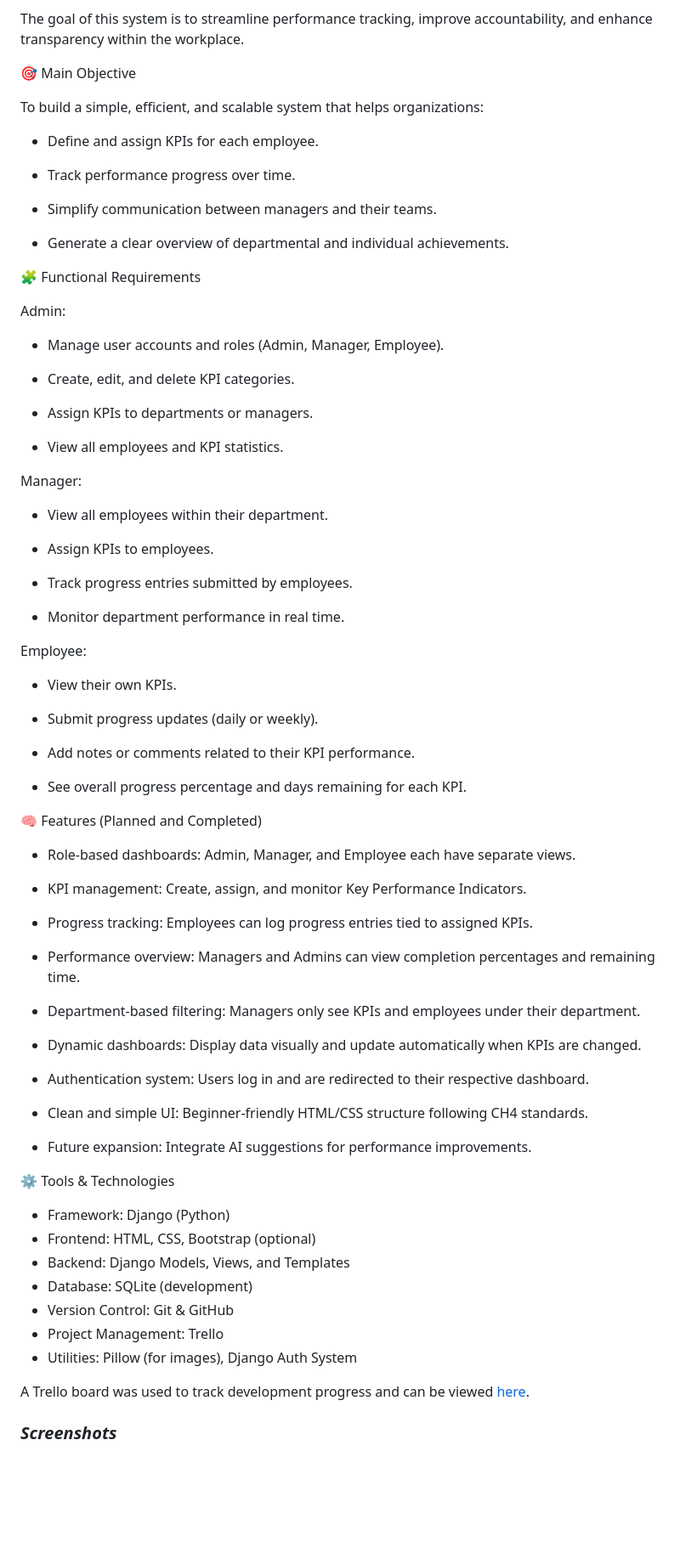
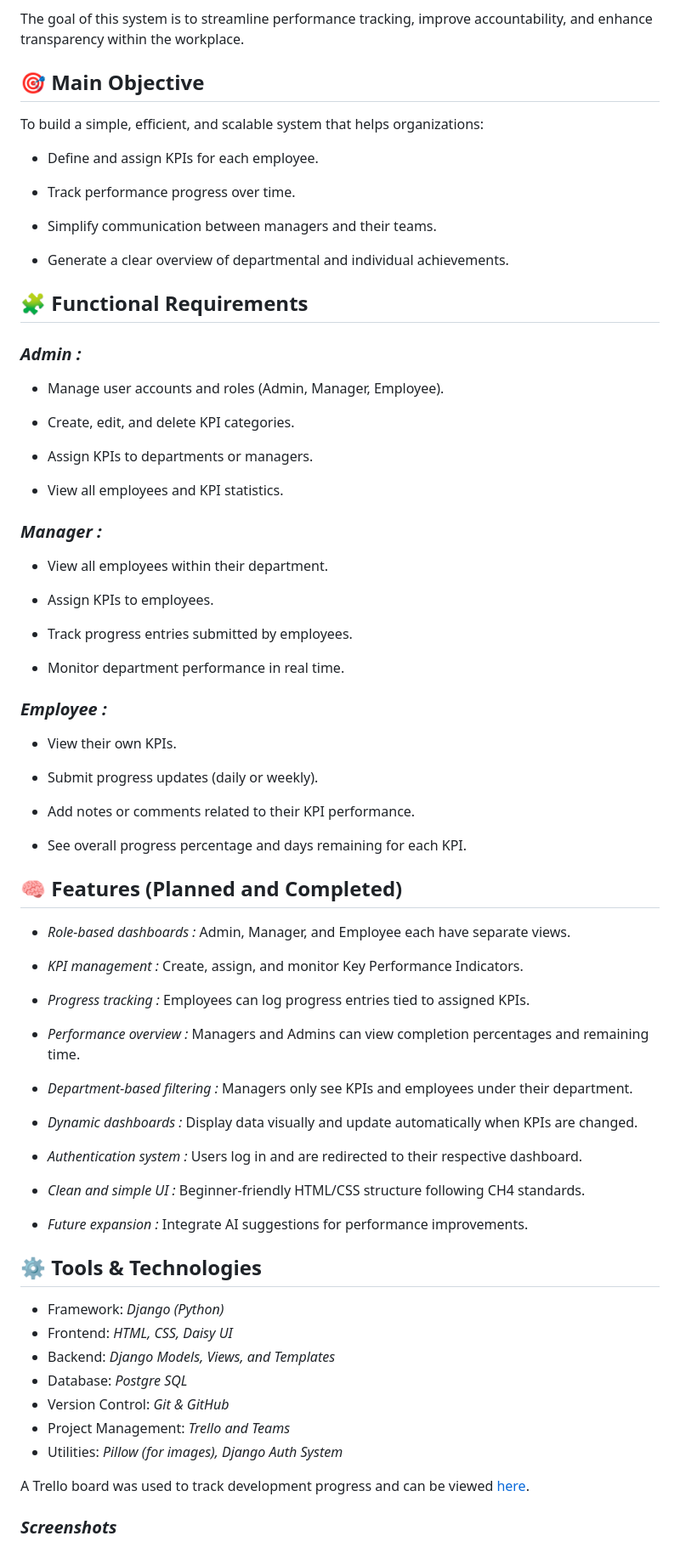
Before and after one commit to emanqarooni/KPI_Task_Management, a Markdown page: README.md, the part around one of its changes. Shown at 85% size. Rendered like a GitHub page; blank space fills up the shorter version.

```diff
--- a/README.md
+++ b/README.md
@@ -20,7 +20,7 @@ The system provides role-based access for Admins, Managers, and Employees, allow
 
 The goal of this system is to streamline performance tracking, improve accountability, and enhance transparency within the workplace.
 
-🎯 Main Objective
+## 🎯 Main Objective
 
 To build a simple, efficient, and scalable system that helps organizations:
 
@@ -32,9 +32,9 @@ To build a simple, efficient, and scalable system that helps organizations:
 
 - Generate a clear overview of departmental and individual achievements.
 
-🧩 Functional Requirements
+## 🧩 Functional Requirements
 
-Admin:
+### *Admin :*
 
 - Manage user accounts and roles (Admin, Manager, Employee).
 
@@ -44,7 +44,7 @@ Admin:
 
 - View all employees and KPI statistics.
 
-Manager:
+### *Manager :*
 
 - View all employees within their department.
 
@@ -54,7 +54,7 @@ Manager:
 
 - Monitor department performance in real time.
 
-Employee:
+### *Employee :*
 
 - View their own KPIs.
 
@@ -64,36 +64,36 @@ Employee:
 
 - See overall progress percentage and days remaining for each KPI.
 
-🧠 Features (Planned and Completed)
+## 🧠 Features (Planned and Completed)
 
-- Role-based dashboards: Admin, Manager, and Employee each have separate views.
+- *Role-based dashboards :* Admin, Manager, and Employee each have separate views.
 
-- KPI management: Create, assign, and monitor Key Performance Indicators.
+- *KPI management :* Create, assign, and monitor Key Performance Indicators.
 
-- Progress tracking: Employees can log progress entries tied to assigned KPIs.
+- *Progress tracking :* Employees can log progress entries tied to assigned KPIs.
 
-- Performance overview: Managers and Admins can view completion percentages and remaining time.
+- *Performance overview :* Managers and Admins can view completion percentages and remaining time.
 
-- Department-based filtering: Managers only see KPIs and employees under their department.
+- *Department-based filtering :* Managers only see KPIs and employees under their department.
 
-- Dynamic dashboards: Display data visually and update automatically when KPIs are changed.
+- *Dynamic dashboards :* Display data visually and update automatically when KPIs are changed.
 
-- Authentication system: Users log in and are redirected to their respective dashboard.
+- *Authentication system :* Users log in and are redirected to their respective dashboard.
 
-- Clean and simple UI: Beginner-friendly HTML/CSS structure following CH4 standards.
+- *Clean and simple UI :* Beginner-friendly HTML/CSS structure following CH4 standards.
 
-- Future expansion: Integrate AI suggestions for performance improvements.
+- *Future expansion :* Integrate AI suggestions for performance improvements.
 
 
-⚙️ Tools & Technologies
+## ⚙️ Tools & Technologies
 
-- Framework: Django (Python)
-- Frontend: HTML, CSS, Bootstrap (optional)
-- Backend: Django Models, Views, and Templates
-- Database: SQLite (development)
-- Version Control: Git & GitHub
-- Project Management: Trello
-- Utilities: Pillow (for images), Django Auth System
+- Framework: *Django (Python)*
+- Frontend: *HTML, CSS, Daisy UI*
+- Backend: *Django Models, Views, and Templates*
+- Database: *Postgre SQL*
+- Version Control: *Git & GitHub*
+- Project Management: *Trello and Teams*
+- Utilities: *Pillow (for images), Django Auth System*
 
 A Trello board was used to track development progress and can be viewed [here](https://trello.com/b/gjUDr0Cr/project-4-kpi).
 ### ***Screenshots***
```
Also changed, not shown: other parts of README.md (+12 -6 lines).
